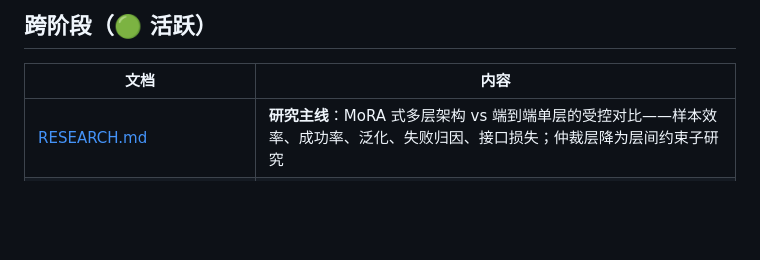
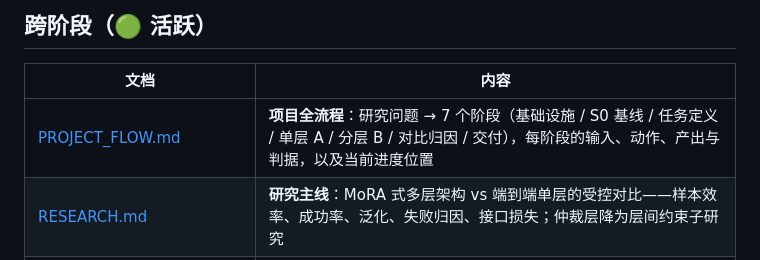
Before and after one commit to Anhao1314/Go2w-MoRA-navigation, a Markdown page: docs/README.md, the part around the change. Rendered like a GitHub page; blank space fills up the shorter version.

```diff
--- a/docs/README.md
+++ b/docs/README.md
@@ -10,6 +10,7 @@
 
 | 文档 | 内容 |
 | --- | --- |
+| [PROJECT_FLOW.md](PROJECT_FLOW.md) | **项目全流程**：研究问题 → 7 个阶段（基础设施 / S0 基线 / 任务定义 / 单层 A / 分层 B / 对比归因 / 交付），每阶段的输入、动作、产出与判据，以及当前进度位置 |
 | [RESEARCH.md](RESEARCH.md) | **研究主线**：MoRA 式多层架构 vs 端到端单层的受控对比——样本效率、成功率、泛化、失败归因、接口损失；仲裁层降为层间约束子研究 |
 | [notes/training-efficiency.md](notes/training-efficiency.md) | **训练效率调研**：实测算力基线、Rudin 2021 与 Isaac Lab 官方基准、包装器开销、2 路并行与评估并行化方案、效率实验的纪律边界 |
 | [PLAN.md](PLAN.md) | **执行计划**：WBS（逐任务产出与验收）、过程记录规范（日志 / ADR / 证据卡）、质量门、止损规则 |
```
Also changed, not shown: docs/PROJECT_FLOW.md (added, +154 -0 lines).
